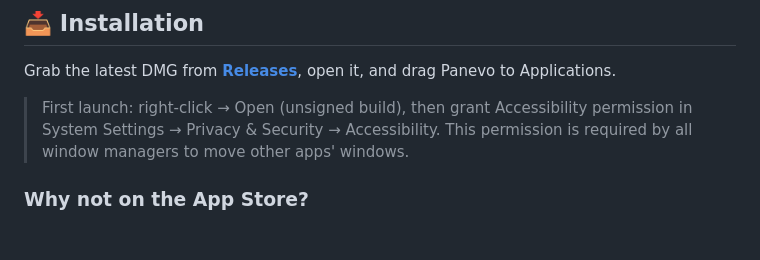
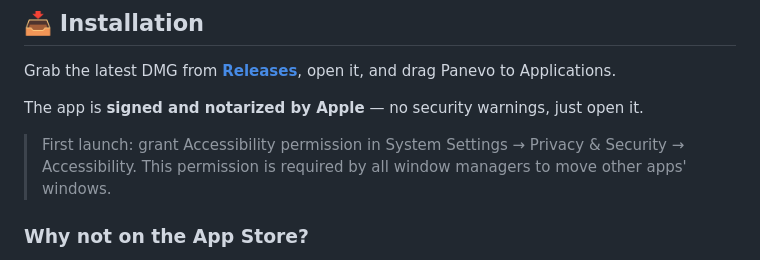
Before and after one commit to bkrdmrcioglu/panevo, a Markdown page: README.md, the part around the change. Rendered like a GitHub page; blank space fills up the shorter version.

```diff
--- a/README.md
+++ b/README.md
@@ -69,7 +69,9 @@ English and Turkish — follows your system language.
 
 Grab the latest DMG from [**Releases**](https://github.com/bkrdmrcioglu/panevo/releases), open it, and drag Panevo to Applications.
 
-> First launch: right-click → Open (unsigned build), then grant Accessibility permission in System Settings → Privacy & Security → Accessibility. This permission is required by all window managers to move other apps' windows.
+The app is **signed and notarized by Apple** — no security warnings, just open it.
+
+> First launch: grant Accessibility permission in System Settings → Privacy & Security → Accessibility. This permission is required by all window managers to move other apps' windows.
 
 ### Why not on the App Store?
 The App Store requires App Sandbox, and sandboxed apps cannot control other applications' windows — the entire point of a window manager. This is the same reason Rectangle isn't on the App Store either.
```
Also changed, not shown: README.tr.md (+3 -1 lines).
